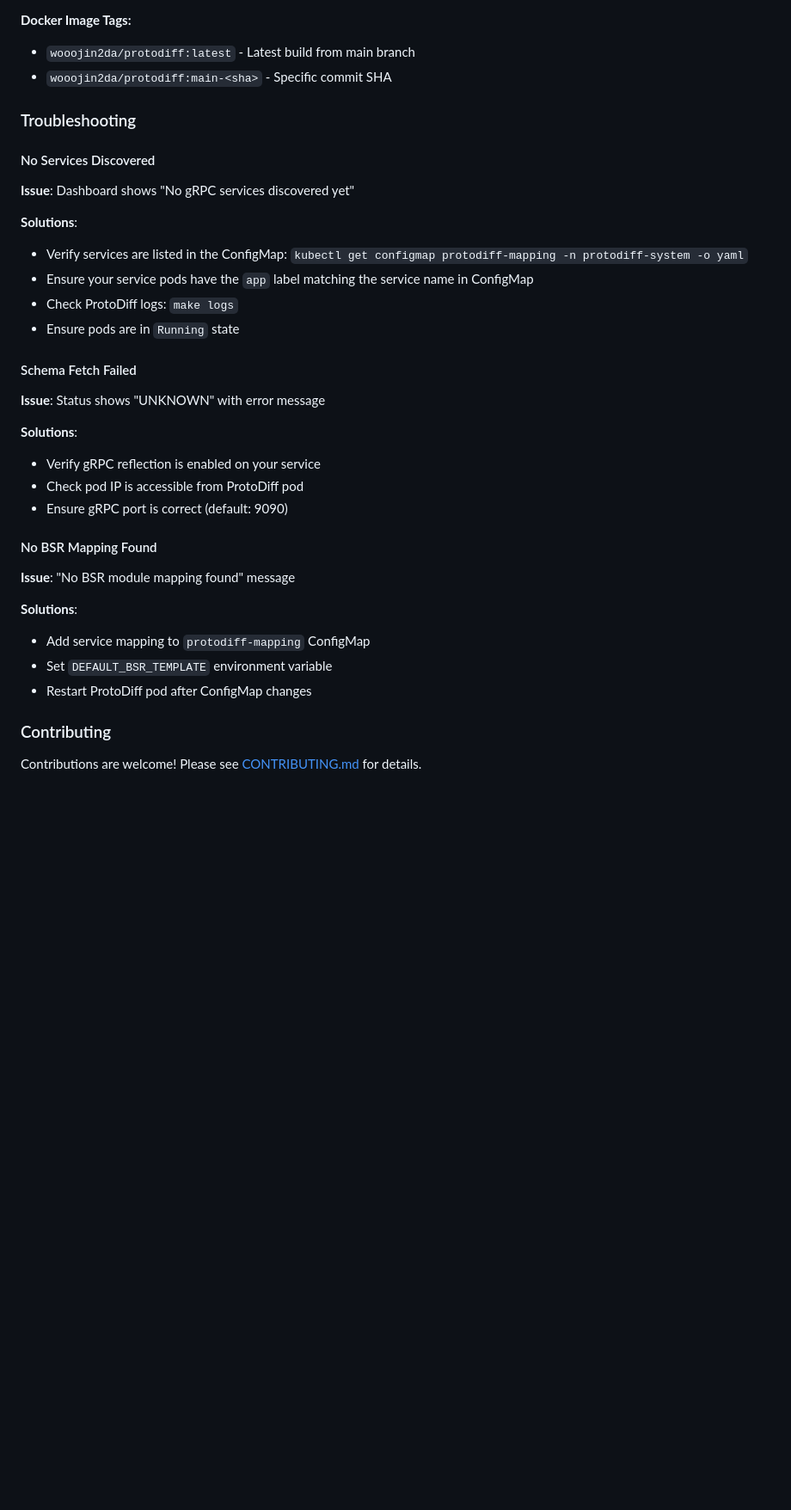
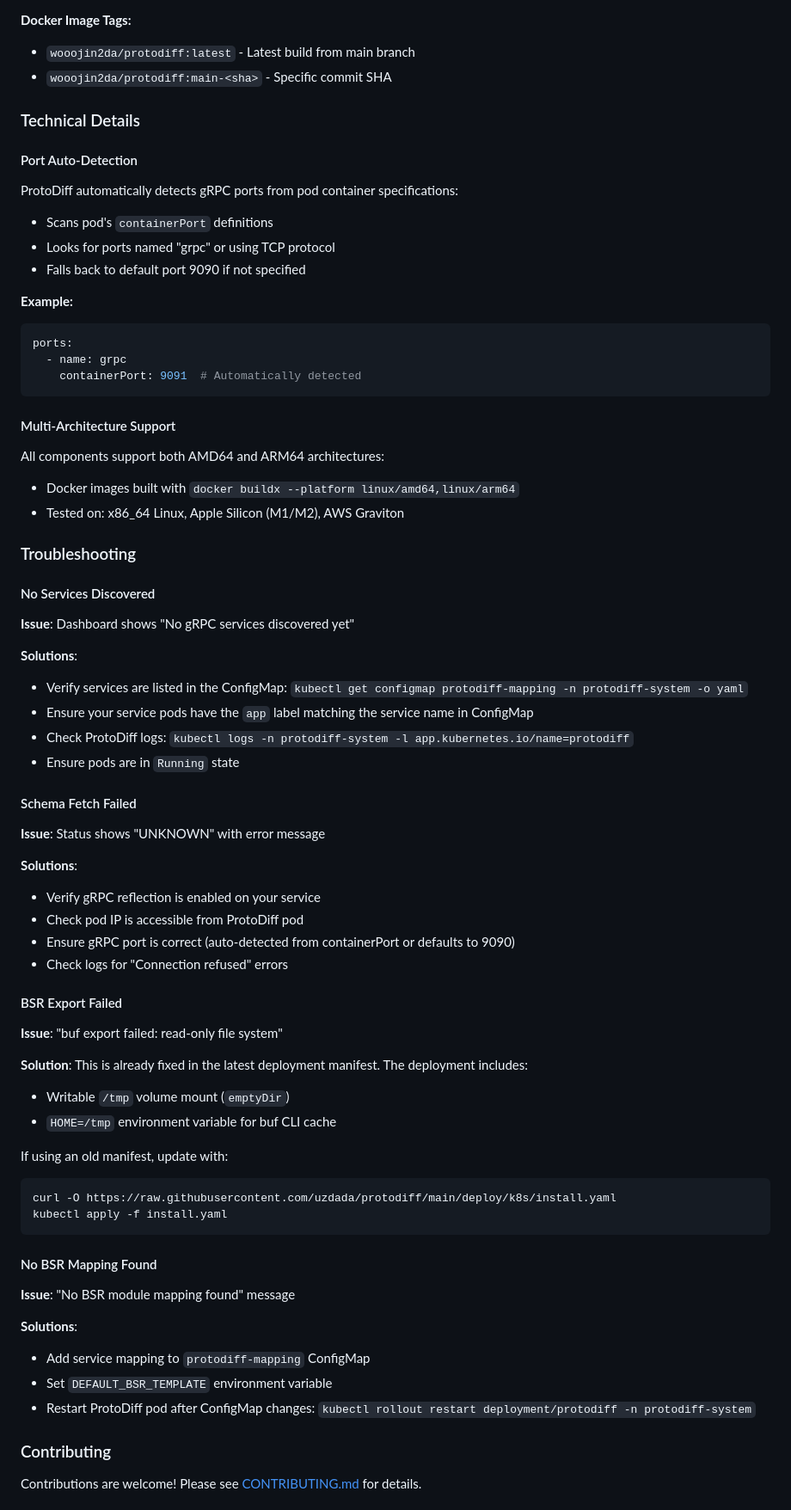
Before and after one commit to uzdada/protodiff, a Markdown page: README.md, the part around one of its changes. Shown at 86% size. GitHub-like rendering; blank space fills up the shorter version.

Commit message:
docs: add technical details and troubleshooting sections
- Document BufClient as default BSR integration method
- Add HTTPClient deprecation notice
- Document automatic port detection feature
- Add multi-architecture support details (AMD64/ARM64)
- Add troubleshooting section for 'read-only file system' errors
- Explain tcpSocket health check usage instead of netcat
- Update architecture diagram to show both BSR client options
- Add port auto-detection example in sample quickstart

Technical improvements documented:
- Port detection from pod containerPort specifications
- Writable /tmp volume requirement for buf CLI
- HOME environment variable configuration
- Multi-arch Docker image builds

````diff
--- a/README.md
+++ b/README.md
@@ -208,6 +212,28 @@ Set up the following GitHub Secrets:
 - `wooojin2da/protodiff:latest` - Latest build from main branch
 - `wooojin2da/protodiff:main-<sha>` - Specific commit SHA
 
+### Technical Details
+
+#### Port Auto-Detection
+
+ProtoDiff automatically detects gRPC ports from pod container specifications:
+- Scans pod's `containerPort` definitions
+- Looks for ports named "grpc" or using TCP protocol
+- Falls back to default port 9090 if not specified
+
+**Example:**
+```yaml
+ports:
+  - name: grpc
+    containerPort: 9091  # Automatically detected
+```
+
+#### Multi-Architecture Support
+
+All components support both AMD64 and ARM64 architectures:
+- Docker images built with `docker buildx --platform linux/amd64,linux/arm64`
+- Tested on: x86_64 Linux, Apple Silicon (M1/M2), AWS Graviton
+
 ### Troubleshooting
 
 #### No Services Discovered
@@ -217,7 +243,7 @@ Set up the following GitHub Secrets:
 **Solutions**:
 - Verify services are listed in the ConfigMap: `kubectl get configmap protodiff-mapping -n protodiff-system -o yaml`
 - Ensure your service pods have the `app` label matching the service name in ConfigMap
-- Check ProtoDiff logs: `make logs`
+- Check ProtoDiff logs: `kubectl logs -n protodiff-system -l app.kubernetes.io/name=protodiff`
 - Ensure pods are in `Running` state
 
 #### Schema Fetch Failed
@@ -227,7 +253,22 @@ Set up the following GitHub Secrets:
 **Solutions**:
 - Verify gRPC reflection is enabled on your service
 - Check pod IP is accessible from ProtoDiff pod
-- Ensure gRPC port is correct (default: 9090)
+- Ensure gRPC port is correct (auto-detected from containerPort or defaults to 9090)
+- Check logs for "Connection refused" errors
+
+#### BSR Export Failed
+
+**Issue**: "buf export failed: read-only file system"
+
+**Solution**: This is already fixed in the latest deployment manifest. The deployment includes:
+- Writable `/tmp` volume mount (`emptyDir`)
+- `HOME=/tmp` environment variable for buf CLI cache
+
+If using an old manifest, update with:
+```bash
+curl -O https://raw.githubusercontent.com/uzdada/protodiff/main/deploy/k8s/install.yaml
+kubectl apply -f install.yaml
+```
 
 #### No BSR Mapping Found
 
@@ -236,7 +277,7 @@ Set up the following GitHub Secrets:
 **Solutions**:
 - Add service mapping to `protodiff-mapping` ConfigMap
 - Set `DEFAULT_BSR_TEMPLATE` environment variable
-- Restart ProtoDiff pod after ConfigMap changes
+- Restart ProtoDiff pod after ConfigMap changes: `kubectl rollout restart deployment/protodiff -n protodiff-system`
 
 ### Contributing
 
````
Also changed, not shown: other parts of README.md (+6 -2 lines), examples/SAMPLE_QUICKSTART.md (+13 -1 lines).
